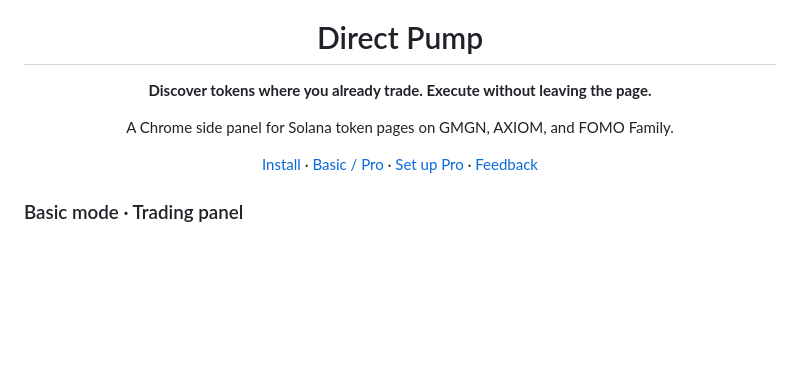
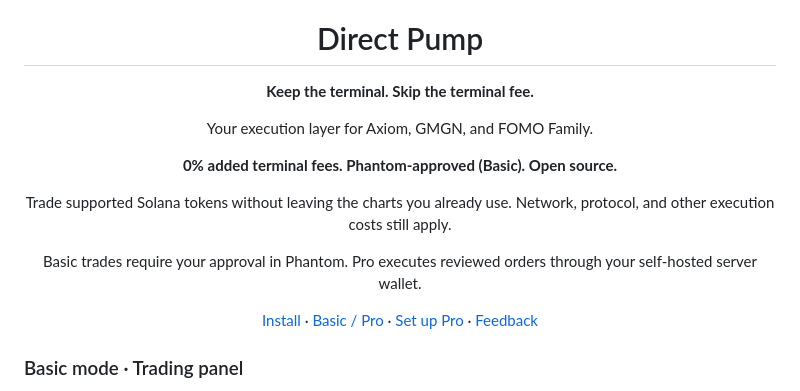
Before and after one commit to superb43/direct_pump, a Markdown page: README.md, the part around the change. Rendered like a GitHub page; blank space fills up the shorter version.

Commit message:
docs: restore terminal fee marketing tagline (#12)
Co-authored-by: KJWe <kjw@sandbank.io>

```diff
--- a/README.md
+++ b/README.md
@@ -4,8 +4,11 @@
 
 <h1 align="center">Direct Pump</h1>
 
-<p align="center"><strong>Discover tokens where you already trade. Execute without leaving the page.</strong></p>
-<p align="center">A Chrome side panel for Solana token pages on GMGN, AXIOM, and FOMO Family.</p>
+<p align="center"><strong>Keep the terminal. Skip the terminal fee.</strong></p>
+<p align="center">Your execution layer for Axiom, GMGN, and FOMO Family.</p>
+<p align="center"><strong>0% added terminal fees. Phantom-approved (Basic). Open source.</strong></p>
+<p align="center">Trade supported Solana tokens without leaving the charts you already use. Network, protocol, and other execution costs still apply.</p>
+<p align="center">Basic trades require your approval in Phantom. Pro executes reviewed orders through your self-hosted server wallet.</p>
 <p align="center"><a href="#quick-start">Install</a> · <a href="#basic-vs-pro">Basic / Pro</a> · <a href="Docs/PROJECT.md#pro-setup">Set up Pro</a> · <a href="https://t.me/+bWgImSypdyBiODNl">Feedback</a></p>
 
 ### Basic mode · Trading panel
```
